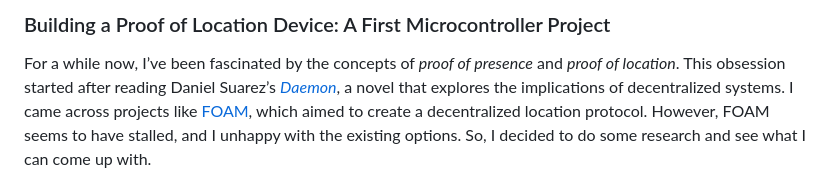
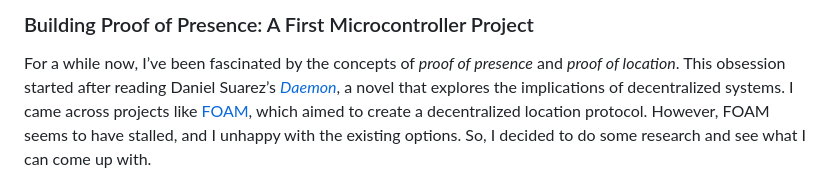
Before and after one commit to sweing/TOTP-QR-Gen, a Markdown page: post.md, the part around the change. Rendered like a GitHub page.

Commit message:
title change

```diff
--- a/post.md
+++ b/post.md
@@ -1,4 +1,4 @@
-### Building a Proof of Location Device: A First Microcontroller Project
+### Building Proof of Presence: A First Microcontroller Project
 
 For a while now, I’ve been fascinated by the concepts of *proof of presence* and *proof of location*. This obsession started after reading Daniel Suarez’s *[Daemon](https://en.wikipedia.org/wiki/Daemon_(novel))*, a novel that explores the implications of decentralized systems. I came across projects like
 [FOAM](https://foam.space), which aimed to create a decentralized location protocol. However, FOAM seems to have stalled, and I unhappy with the existing options. So, I decided to do some research and see what I can come up with.
```
